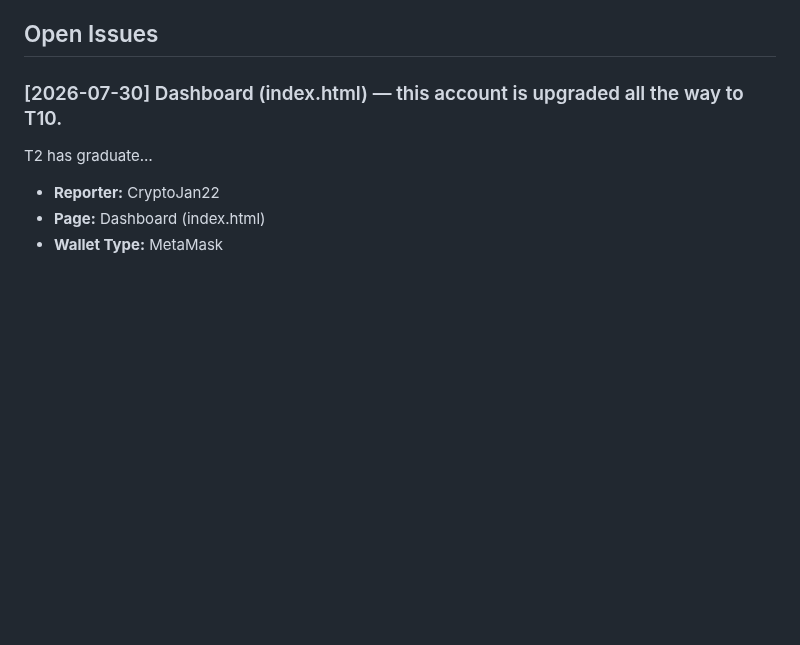
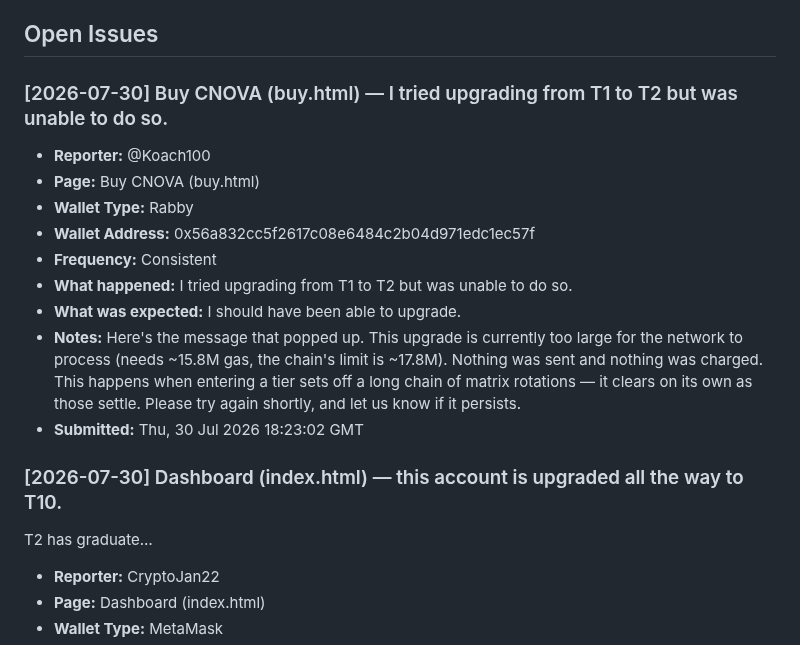
Before and after one commit to CryptoTechSXM/cryptonova-testnet-app, a Markdown page: BUGS.md, the part around the change. Drawn GitHub-style; blank space fills up the shorter version.

Commit message:
bug-report(2026-07-30): Buy — new report

```diff
--- a/BUGS.md
+++ b/BUGS.md
@@ -36,6 +36,19 @@
 > being written.
 
 ## Open Issues
+
+### [2026-07-30] Buy CNOVA (buy.html) — I tried upgrading from T1 to T2 but was unable to do so.
+- **Reporter:** @Koach100
+- **Page:** Buy CNOVA (buy.html)
+- **Wallet Type:** Rabby
+- **Wallet Address:** 0x56a832cc5f2617c08e6484c2b04d971edc1ec57f
+- **Frequency:** Consistent
+- **What happened:** I tried upgrading from T1 to T2 but was unable to do so.
+- **What was expected:** I should have been able to upgrade.
+- **Notes:** Here's the message that popped up.
+ This upgrade is currently too large for the network to process (needs ~15.8M gas, the chain's limit is ~17.8M). Nothing was sent and nothing was charged. This happens when entering a tier sets off a long chain of matrix rotations — it clears on its own as those settle. Please try again shortly, and let us know if it persists.
+- **Submitted:** Thu, 30 Jul 2026 18:23:02 GMT
+
 
 ### [2026-07-30] Dashboard (index.html) — this account is upgraded all the way to T10.
 T2 has graduate…
```
